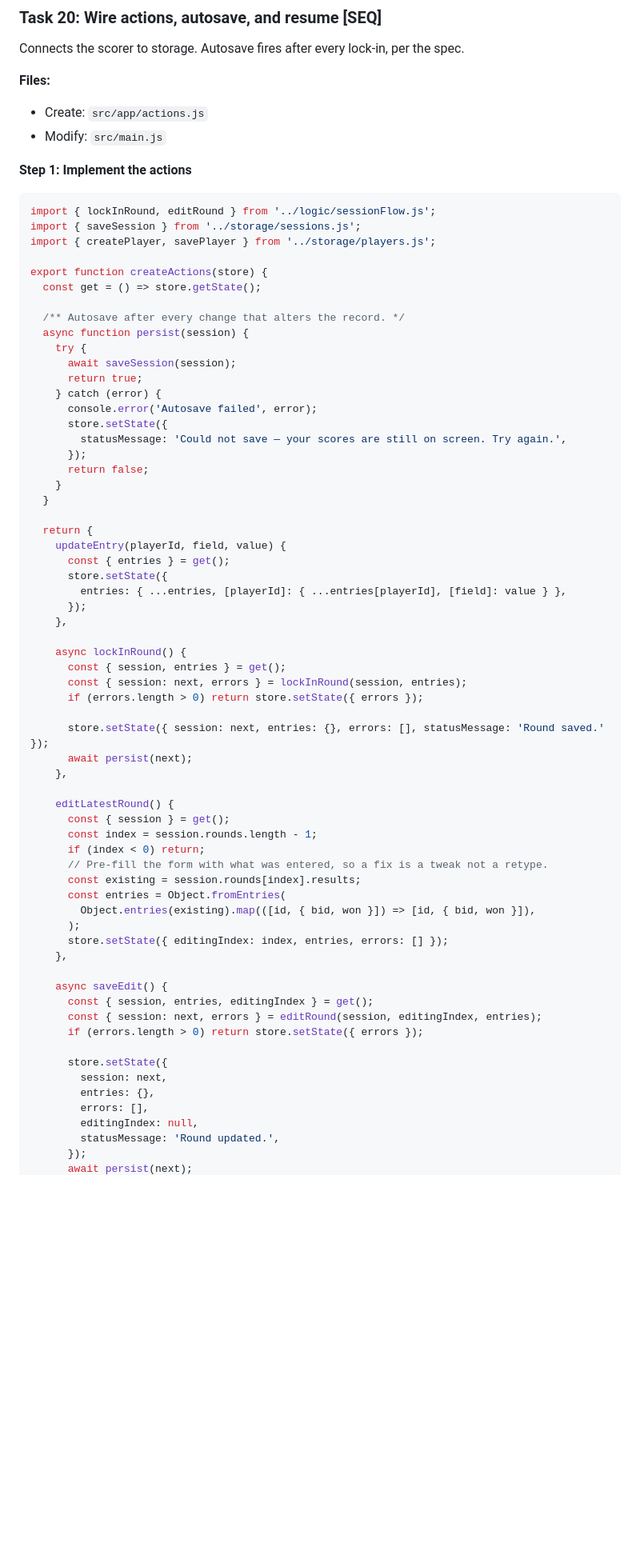
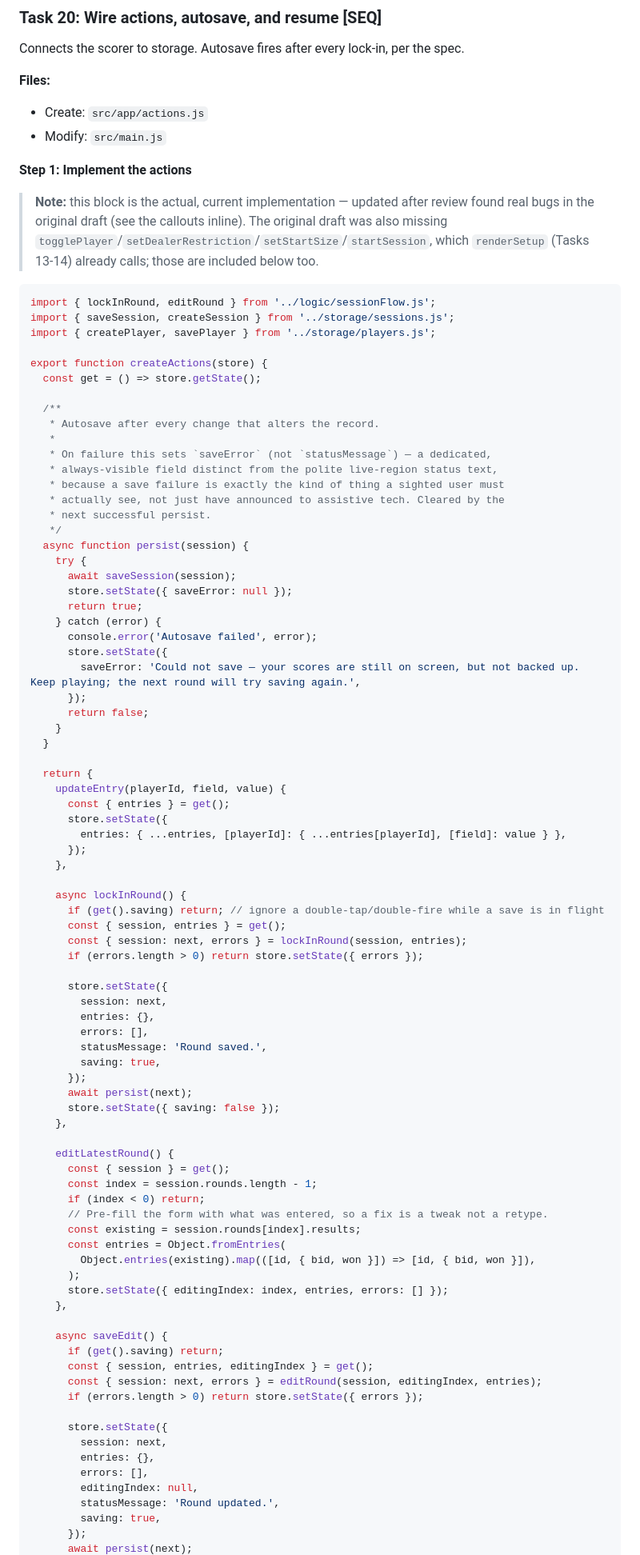
Before and after one commit to RobertBeverton/ContractWhist, a Markdown page: docs/plans/2026-08-25-contract-whist-scorer.md, the part around one of its changes. Shown at 80% size. Drawn GitHub-style; blank space fills up the shorter version.

````diff
--- a/docs/plans/2026-08-25-contract-whist-scorer.md
+++ b/docs/plans/2026-08-25-contract-whist-scorer.md
@@ -2459,23 +2486,34 @@ Connects the scorer to storage. Autosave fires after every lock-in, per the spec
 
 **Step 1: Implement the actions**
 
+> **Note:** this block is the actual, current implementation — updated after review found real bugs in the original draft (see the callouts inline). The original draft was also missing `togglePlayer`/`setDealerRestriction`/`setStartSize`/`startSession`, which `renderSetup` (Tasks 13-14) already calls; those are included below too.
+
 ```js
 import { lockInRound, editRound } from '../logic/sessionFlow.js';
-import { saveSession } from '../storage/sessions.js';
+import { saveSession, createSession } from '../storage/sessions.js';
 import { createPlayer, savePlayer } from '../storage/players.js';
 
 export function createActions(store) {
   const get = () => store.getState();
 
-  /** Autosave after every change that alters the record. */
+  /**
+   * Autosave after every change that alters the record.
+   *
+   * On failure this sets `saveError` (not `statusMessage`) — a dedicated,
+   * always-visible field distinct from the polite live-region status text,
+   * because a save failure is exactly the kind of thing a sighted user must
+   * actually see, not just have announced to assistive tech. Cleared by the
+   * next successful persist.
+   */
   async function persist(session) {
     try {
       await saveSession(session);
+      store.setState({ saveError: null });
       return true;
     } catch (error) {
       console.error('Autosave failed', error);
       store.setState({
-        statusMessage: 'Could not save — your scores are still on screen. Try again.',
+        saveError: 'Could not save — your scores are still on screen, but not backed up. Keep playing; the next round will try saving again.',
       });
       return false;
     }
@@ -2490,12 +2528,20 @@ export function createActions(store) {
     },
 
     async lockInRound() {
+      if (get().saving) return; // ignore a double-tap/double-fire while a save is in flight
       const { session, entries } = get();
       const { session: next, errors } = lockInRound(session, entries);
       if (errors.length > 0) return store.setState({ errors });
 
-      store.setState({ session: next, entries: {}, errors: [], statusMessage: 'Round saved.' });
+      store.setState({
+        session: next,
+        entries: {},
+        errors: [],
+        statusMessage: 'Round saved.',
+        saving: true,
+      });
       await persist(next);
+      store.setState({ saving: false });
     },
 
     editLatestRound() {
@@ -2511,6 +2557,7 @@ export function createActions(store) {
     },
 
     async saveEdit() {
+      if (get().saving) return;
       const { session, entries, editingIndex } = get();
       const { session: next, errors } = editRound(session, editingIndex, entries);
       if (errors.length > 0) return store.setState({ errors });
@@ -2521,5 +2568,6 @@ export function createActions(store) {
         errors: [],
         editingIndex: null,
         statusMessage: 'Round updated.',
+        saving: true,
       });
       await persist(next);
````
Also changed, not shown: other parts of docs/plans/2026-08-25-contract-whist-scorer.md (+77 -5 lines).
